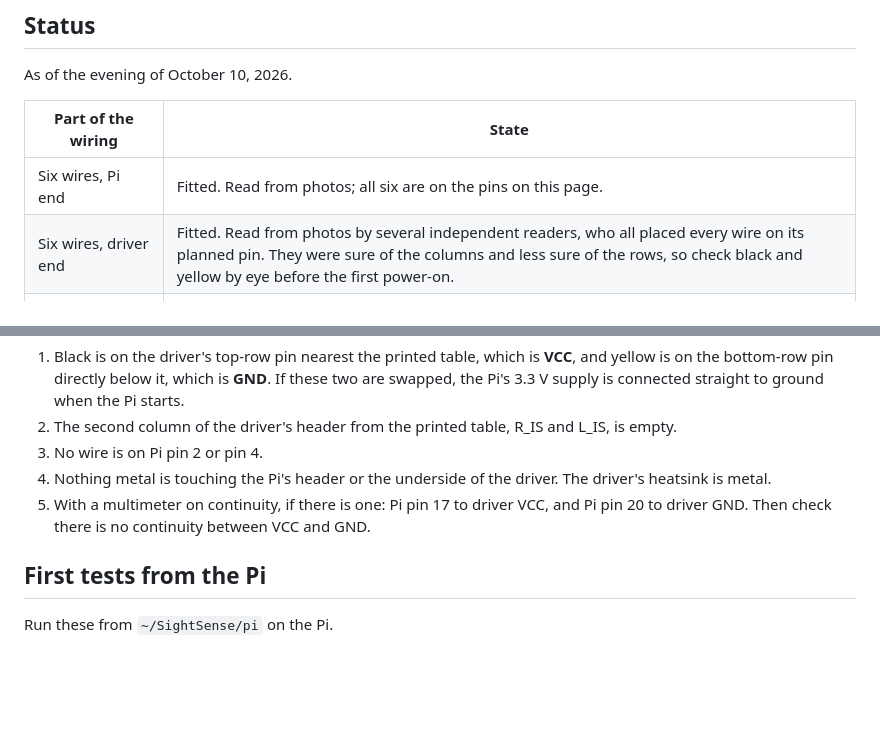
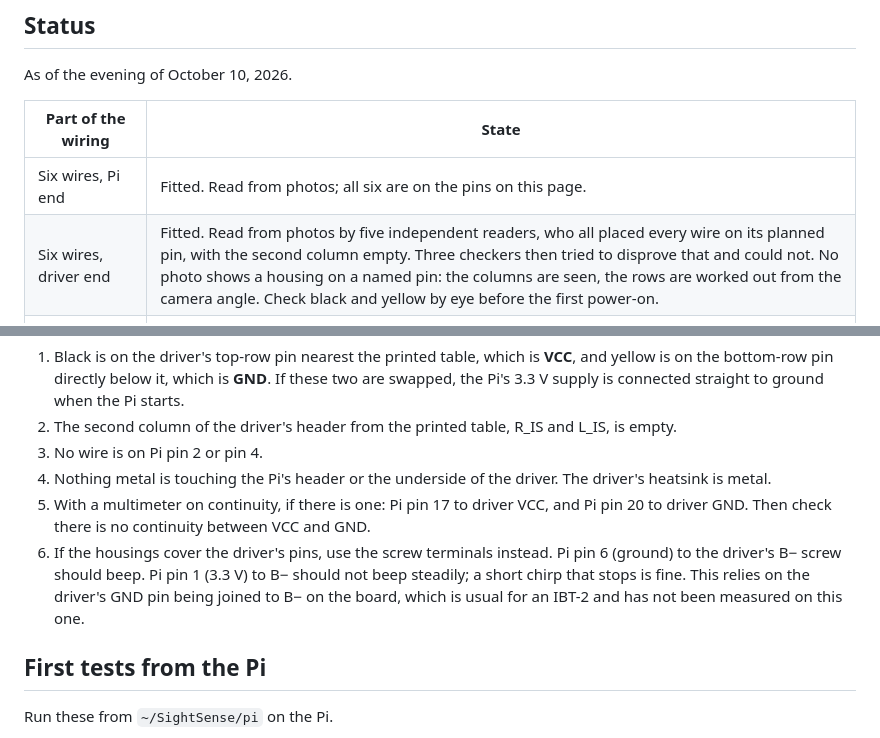
Before and after one commit to ConnorSawaya/SightSense, a Markdown page: hardware/wiring.md, 2 parts joined by grey strips. Drawn GitHub-style; blank space fills up the shorter version.

Commit message:
Record the result of the driver-end photo check in the wiring guide
Five independent readings of the photos placed all six wires on their planned driver pins. The rows are worked out from the camera angle, not seen, so the eye check before power stays. Adds a meter check that uses the screw terminal, for when the housings cover the pins.

```diff
--- a/hardware/wiring.md
+++ b/hardware/wiring.md
@@ -11,7 +11,7 @@ As of the evening of October 10, 2026.
 | Part of the wiring | State |
 | --- | --- |
 | Six wires, Pi end | Fitted. Read from photos; all six are on the pins on this page. |
-| Six wires, driver end | Fitted. Read from photos by several independent readers, who all placed every wire on its planned pin. They were sure of the columns and less sure of the rows, so check black and yellow by eye before the first power-on. |
+| Six wires, driver end | Fitted. Read from photos by five independent readers, who all placed every wire on its planned pin, with the second column empty. Three checkers then tried to disprove that and could not. No photo shows a housing on a named pin: the columns are seen, the rows are worked out from the camera angle. Check black and yellow by eye before the first power-on. |
 | Limit switches | Not fitted |
 | Fuse and kill switch | Not fitted |
 | Battery, converter, motor | Not checked |
@@ -142,6 +142,7 @@ Do these with everything unplugged.
 3. No wire is on Pi pin 2 or pin 4.
 4. Nothing metal is touching the Pi's header or the underside of the driver. The driver's heatsink is metal.
 5. With a multimeter on continuity, if there is one: Pi pin 17 to driver VCC, and Pi pin 20 to driver GND. Then check there is no continuity between VCC and GND.
+6. If the housings cover the driver's pins, use the screw terminals instead. Pi pin 6 (ground) to the driver's B− screw should beep. Pi pin 1 (3.3 V) to B− should not beep steadily; a short chirp that stops is fine. This relies on the driver's GND pin being joined to B− on the board, which is usual for an IBT-2 and has not been measured on this one.
 
 ## First tests from the Pi
 
```
